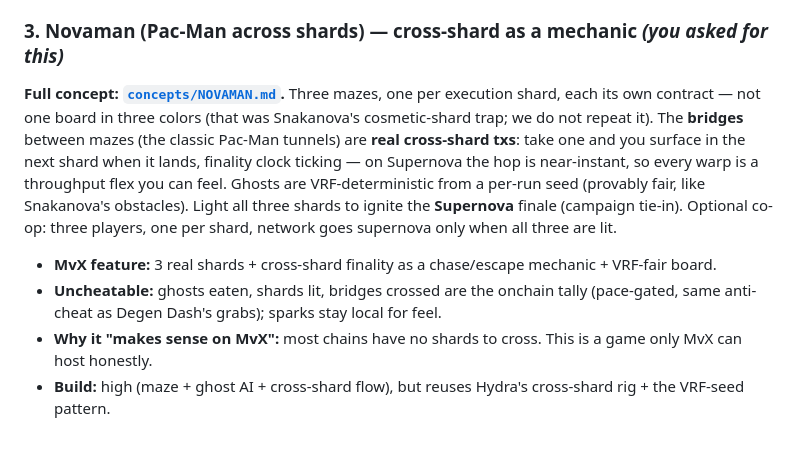
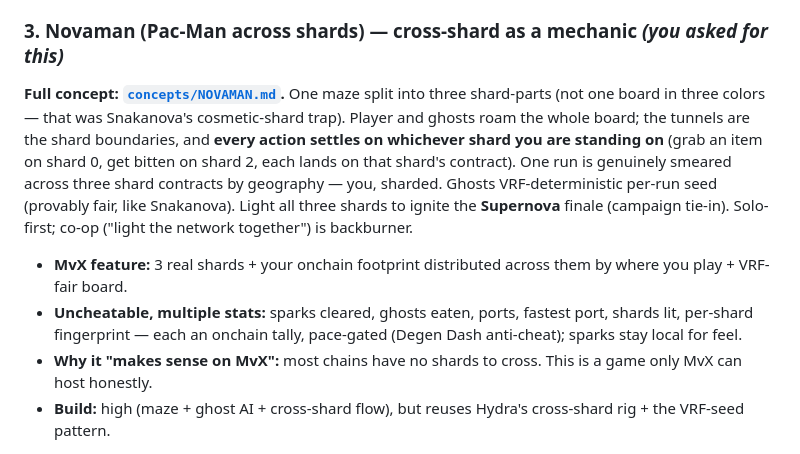
Before and after one commit to lamentierschweinchen/supernova-arcade, a Markdown page: GAMES-SLATE.md, the part around the change. Drawn GitHub-style.

```diff
--- a/GAMES-SLATE.md
+++ b/GAMES-SLATE.md
@@ -39,18 +39,18 @@ piece order is reproducible. Lines cleared = the uncheatable tally.
 - **Build:** medium-high (real-time Tetris client), but the contract side is light.
 
 ### 3. Novaman (Pac-Man across shards) — cross-shard as a mechanic *(you asked for this)*
-**Full concept: [`concepts/NOVAMAN.md`](concepts/NOVAMAN.md).** Three mazes, one per
-execution shard, each its own contract — not one board in three colors (that was
-Snakanova's cosmetic-shard trap; we do not repeat it). The **bridges** between mazes (the
-classic Pac-Man tunnels) are **real cross-shard txs**: take one and you surface in the
-next shard when it lands, finality clock ticking — on Supernova the hop is near-instant,
-so every warp is a throughput flex you can feel. Ghosts are VRF-deterministic from a
-per-run seed (provably fair, like Snakanova's obstacles). Light all three shards to ignite
-the **Supernova** finale (campaign tie-in). Optional co-op: three players, one per shard,
-network goes supernova only when all three are lit.
-- **MvX feature:** 3 real shards + cross-shard finality as a chase/escape mechanic + VRF-fair board.
-- **Uncheatable:** ghosts eaten, shards lit, bridges crossed are the onchain tally (pace-gated,
-  same anti-cheat as Degen Dash's grabs); sparks stay local for feel.
+**Full concept: [`concepts/NOVAMAN.md`](concepts/NOVAMAN.md).** One maze split into three
+shard-parts (not one board in three colors — that was Snakanova's cosmetic-shard trap).
+Player and ghosts roam the whole board; the tunnels are the shard boundaries, and **every
+action settles on whichever shard you are standing on** (grab an item on shard 0, get bitten
+on shard 2, each lands on that shard's contract). One run is genuinely smeared across three
+shard contracts by geography — you, sharded. Ghosts VRF-deterministic per-run seed (provably
+fair, like Snakanova). Light all three shards to ignite the **Supernova** finale (campaign
+tie-in). Solo-first; co-op ("light the network together") is backburner.
+- **MvX feature:** 3 real shards + your onchain footprint distributed across them by where you play + VRF-fair board.
+- **Uncheatable, multiple stats:** sparks cleared, ghosts eaten, ports, fastest port, shards
+  lit, per-shard fingerprint — each an onchain tally, pace-gated (Degen Dash anti-cheat);
+  sparks stay local for feel.
 - **Why it "makes sense on MvX":** most chains have no shards to cross. This is a game only
   MvX can host honestly.
 - **Build:** high (maze + ghost AI + cross-shard flow), but reuses Hydra's cross-shard rig + the VRF-seed pattern.
```
Also changed, not shown: concepts/NOVAMAN.md (+102 -82 lines).
